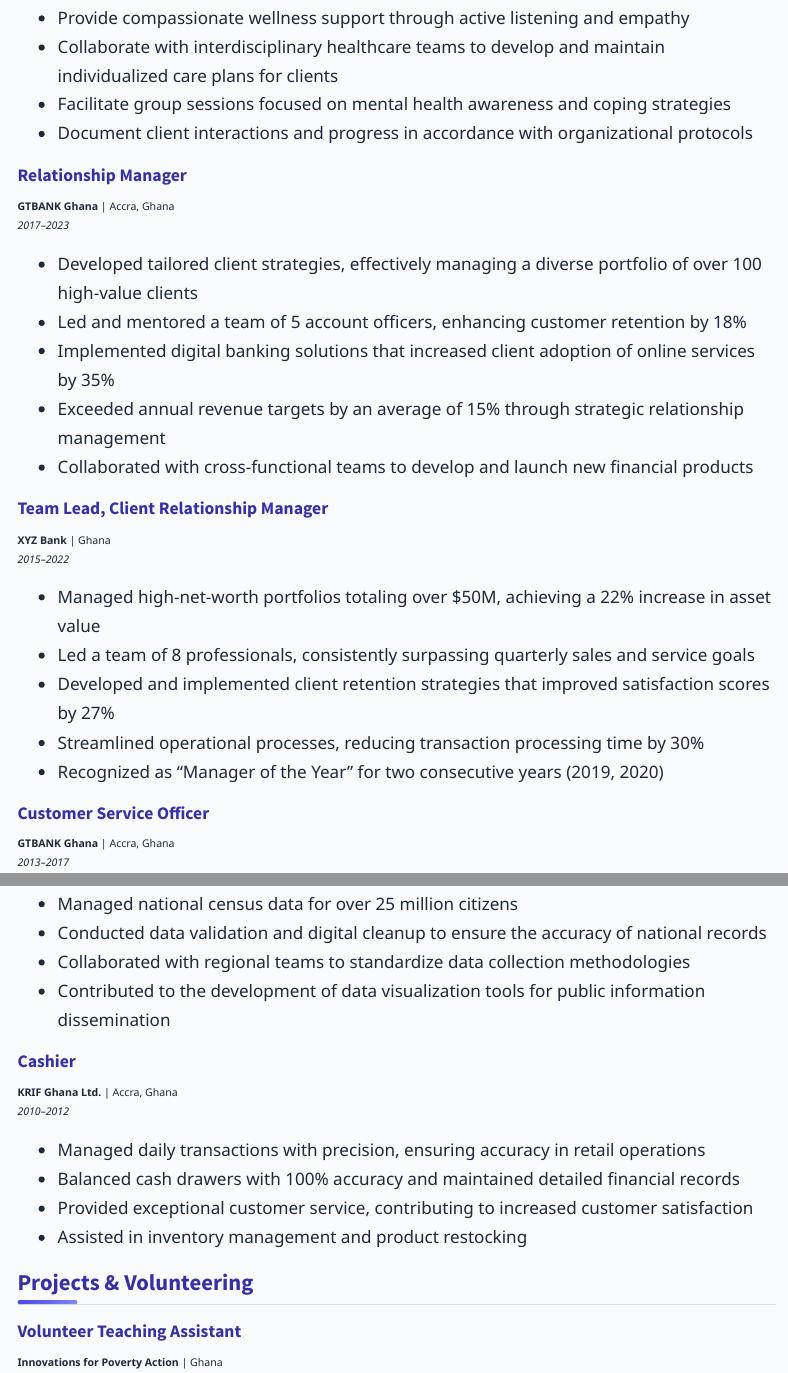
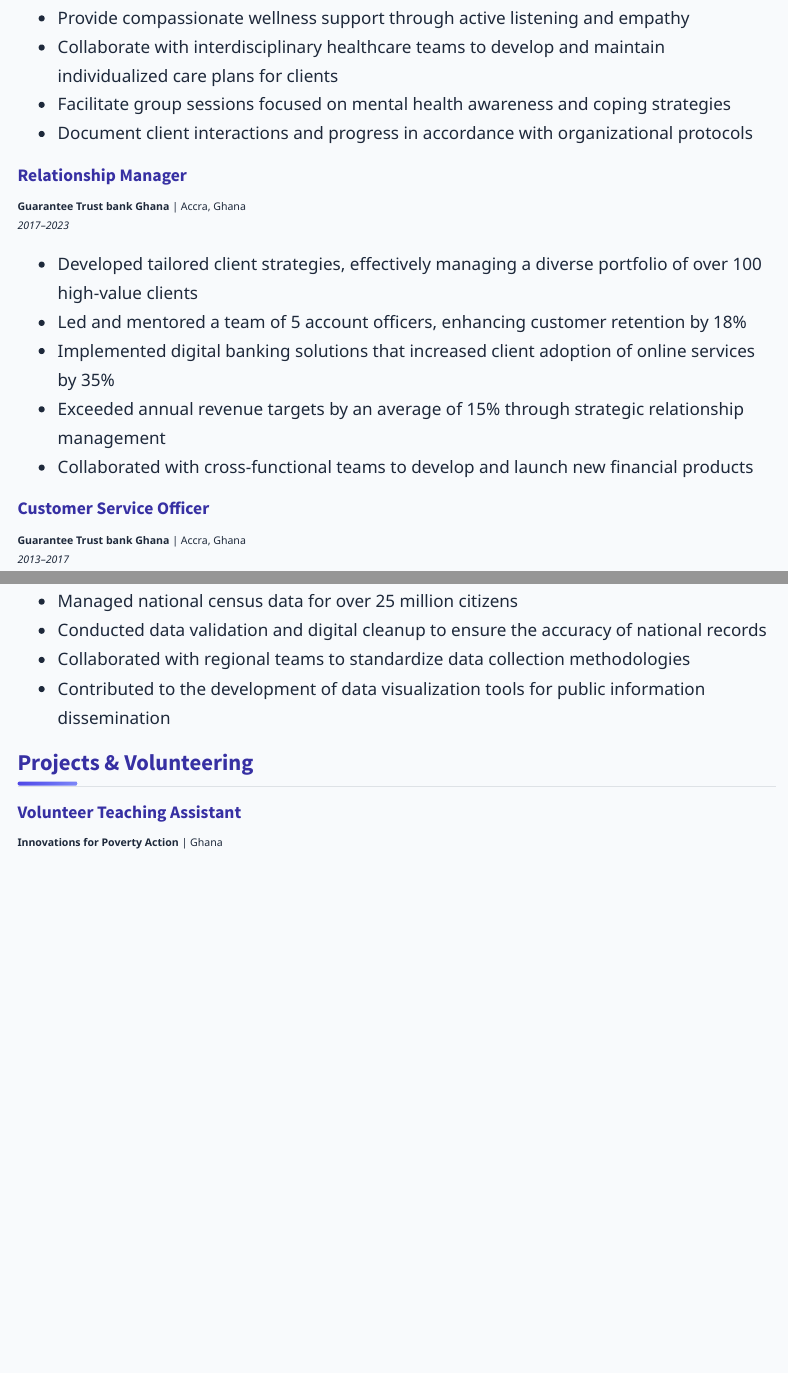
Before and after one commit to Apreku247/mba-portfolio1, a Quarto document (resume.qmd): the page in a window 1100 px wide, from 860 px down, and a second part further down, joined at a grey line. Rendered offline with R 4.5, knitr and Pandoc in place of Quarto, with nearby package versions; menus at the side of the page are left out.

Commit message:
update 42

```diff
--- a/projects.qmd
+++ b/projects.qmd
@@ -8,7 +8,7 @@ Throughout my career and academic journey, I've been involved in various project
 
 ## Professional Projects
 
-### Digital Transformation Initiative at GTBANK Ghana
+### Digital Transformation Initiative at Guarantee Trust bank Ghana
 **2020-2022**
 
 ![Digital Banking](images/di.jpg)
--- a/resume.qmd
+++ b/resume.qmd
@@ -42,7 +42,7 @@ An MBA candidate with over 10 years of experience in banking and client relation
 - Document client interactions and progress in accordance with organizational protocols
 
 ### Relationship Manager
-**GTBANK Ghana** | Accra, Ghana
+**Guarantee Trust bank Ghana** | Accra, Ghana
 *2017–2023*
 
 - Developed tailored client strategies, effectively managing a diverse portfolio of over 100 high-value clients
@@ -51,18 +51,10 @@ An MBA candidate with over 10 years of experience in banking and client relation
 - Exceeded annual revenue targets by an average of 15% through strategic relationship management
 - Collaborated with cross-functional teams to develop and launch new financial products
 
-### Team Lead, Client Relationship Manager
-**XYZ Bank** | Ghana
-*2015–2022*
 
-- Managed high-net-worth portfolios totaling over $50M, achieving a 22% increase in asset value
-- Led a team of 8 professionals, consistently surpassing quarterly sales and service goals
-- Developed and implemented client retention strategies that improved satisfaction scores by 27%
-- Streamlined operational processes, reducing transaction processing time by 30%
-- Recognized as "Manager of the Year" for two consecutive years (2019, 2020)
 
 ### Customer Service Officer
-**GTBANK Ghana** | Accra, Ghana
+**Guarantee Trust bank Ghana** | Accra, Ghana
 *2013–2017*
 
 - Processed and managed client account applications, resolving issues promptly
@@ -80,14 +72,6 @@ An MBA candidate with over 10 years of experience in banking and client relation
 - Collaborated with regional teams to standardize data collection methodologies
 - Contributed to the development of data visualization tools for public information dissemination
 
-### Cashier
-**KRIF Ghana Ltd.** | Accra, Ghana
-*2010–2012*
-
-- Managed daily transactions with precision, ensuring accuracy in retail operations
-- Balanced cash drawers with 100% accuracy and maintained detailed financial records
-- Provided exceptional customer service, contributing to increased customer satisfaction
-- Assisted in inventory management and product restocking
 
 ## Projects & Volunteering
 
```
Also changed, not shown: about.qmd (+1 -1 lines), contact.qmd (+1 -1 lines), .quarto/idx/about.qmd.json, .quarto/idx/contact.qmd.json, .quarto/idx/projects.qmd.json, .quarto/idx/resume.qmd.json, docs/search.json, 6 other files.
